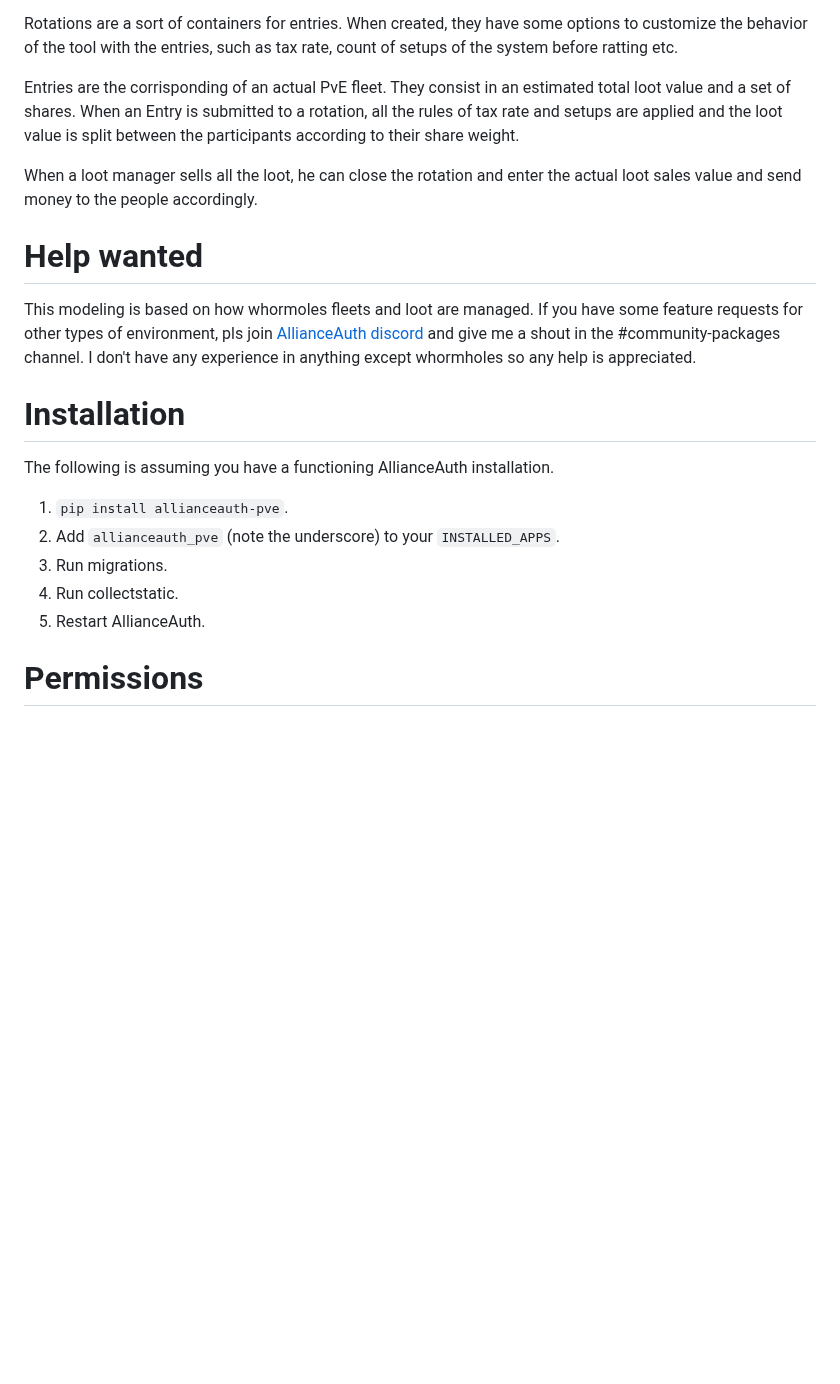
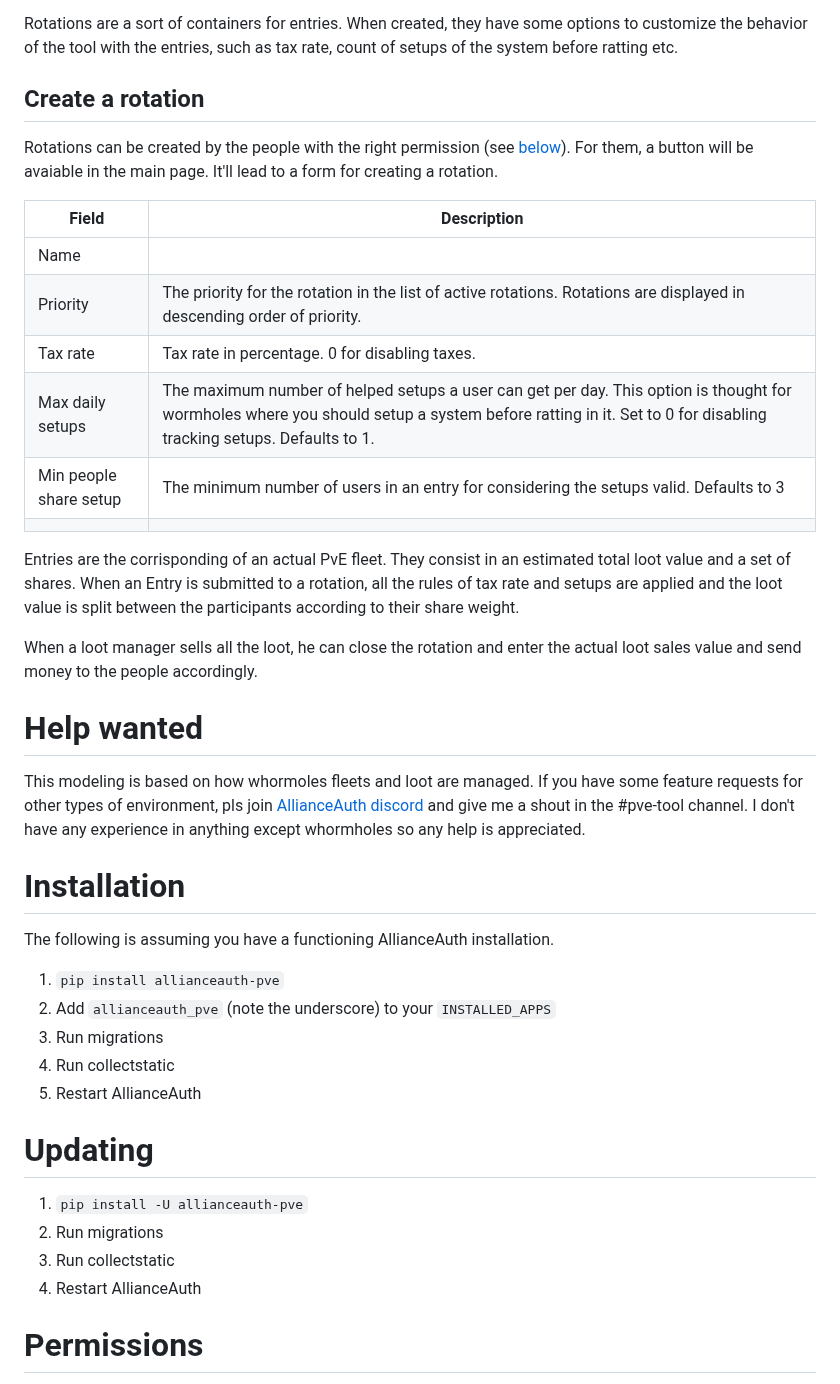
Before and after one commit to Maestro-Zacht/allianceauth-pve, a Markdown page: README.md, the part around one of its changes. Drawn GitHub-style; blank space fills up the shorter version.

Commit message:
first try image

```diff
--- a/README.md
+++ b/README.md
@@ -15,5 +16,20 @@ This package aims at helping groups of people manage PvE sessions, centralized l
 
 Rotations are a sort of containers for entries. When created, they have some options to customize the behavior of the tool with the entries, such as tax rate, count of setups of the system before ratting etc.
+
+Create a rotation
+-----------------
+
+Rotations can be created by the people with the right permission (see [below](#permissions)). For them, a button will be avaiable in the main page. It'll lead to a form for creating a rotation.
+
+| Field                  | Description                                                                                                                                                                                                   |
+| ---------------------- | ------------------------------------------------------------------------------------------------------------------------------------------------------------------------------------------------------------- |
+| Name                   |                                                                                                                                                                                                               |
+| Priority               | The priority for the rotation in the list of active rotations. Rotations are displayed in descending order of priority.                                                                                       |
+| Tax rate               | Tax rate in percentage. 0 for disabling taxes.                                                                                                                                                                |
+| Max daily setups       | The maximum number of helped setups a user can get per day. This option is thought for wormholes where you should setup a system before ratting in it. Set to 0 for disabling tracking setups. Defaults to 1. |
+| Min people share setup | The minimum number of users in an entry for considering the setups valid. Defaults to 3                                                                                                                       |
+|                        |
+
 
 Entries are the corrisponding of an actual PvE fleet. They consist in an estimated total loot value and a set of shares.
 When an Entry is submitted to a rotation, all the rules of tax rate and setups are applied and the loot value is split between the participants according to their share weight.
@@ -23,19 +39,27 @@ When a loot manager sells all the loot, he can close the rotation and enter the
 Help wanted
 ===========
 
-This modeling is based on how whormoles fleets and loot are managed. If you have some feature requests for other types of environment, pls join [AllianceAuth discord](https://discord.gg/fjnHAmk) and give me a shout in the #community-packages channel. I don't have any experience in anything except whormholes so any help is appreciated.
+This modeling is based on how whormoles fleets and loot are managed. If you have some feature requests for other types of environment, pls join [AllianceAuth discord](https://discord.gg/fjnHAmk) and give me a shout in the #pve-tool channel. I don't have any experience in anything except whormholes so any help is appreciated.
 
 Installation
 ============
 
 The following is assuming you have a functioning AllianceAuth installation.
 
-1. `pip install allianceauth-pve`.
-2. Add `allianceauth_pve` (note the underscore) to your `INSTALLED_APPS`.
-3. Run migrations.
-4. Run collectstatic.
-5. Restart AllianceAuth.
+1. `pip install allianceauth-pve`
+2. Add `allianceauth_pve` (note the underscore) to your `INSTALLED_APPS`
+3. Run migrations
+4. Run collectstatic
+5. Restart AllianceAuth
 
+
+Updating
+========
+
+1. `pip install -U allianceauth-pve`
+2. Run migrations
+3. Run collectstatic
+4. Restart AllianceAuth
 
 Permissions
 ===========
```
Also changed, not shown: other parts of README.md (+1 -0 lines), images/new_rotation.png (added).
